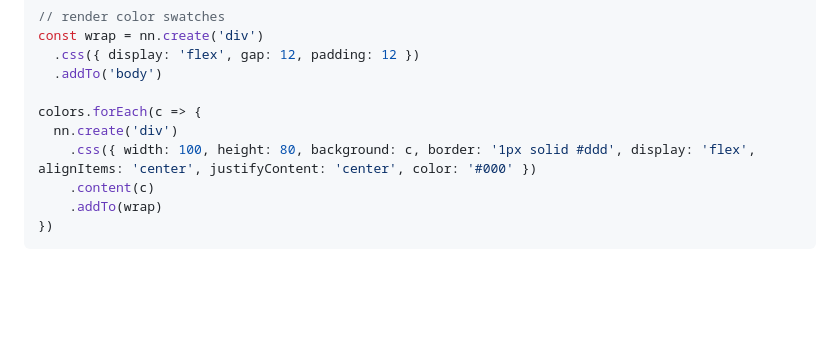
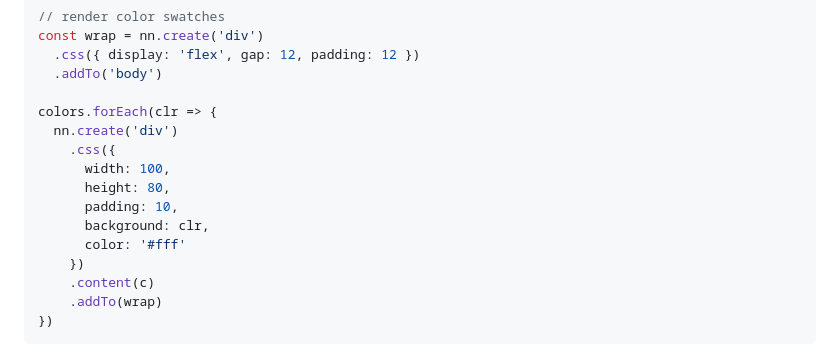
Before and after one commit to netizenorg/netnet-standard-library, a Markdown page: docs/examples.md, the part around the change. Drawn GitHub-style; blank space fills up the shorter version.

Commit message:
better color scheme example

```diff
--- a/docs/examples.md
+++ b/docs/examples.md
@@ -82,9 +82,15 @@ const wrap = nn.create('div')
   .css({ display: 'flex', gap: 12, padding: 12 })
   .addTo('body')
 
-colors.forEach(c => {
+colors.forEach(clr => {
   nn.create('div')
-    .css({ width: 100, height: 80, background: c, border: '1px solid #ddd', display: 'flex', alignItems: 'center', justifyContent: 'center', color: '#000' })
+    .css({
+      width: 100,
+      height: 80,
+      padding: 10,
+      background: clr,
+      color: '#fff'
+    })
     .content(c)
     .addTo(wrap)
 })
```
